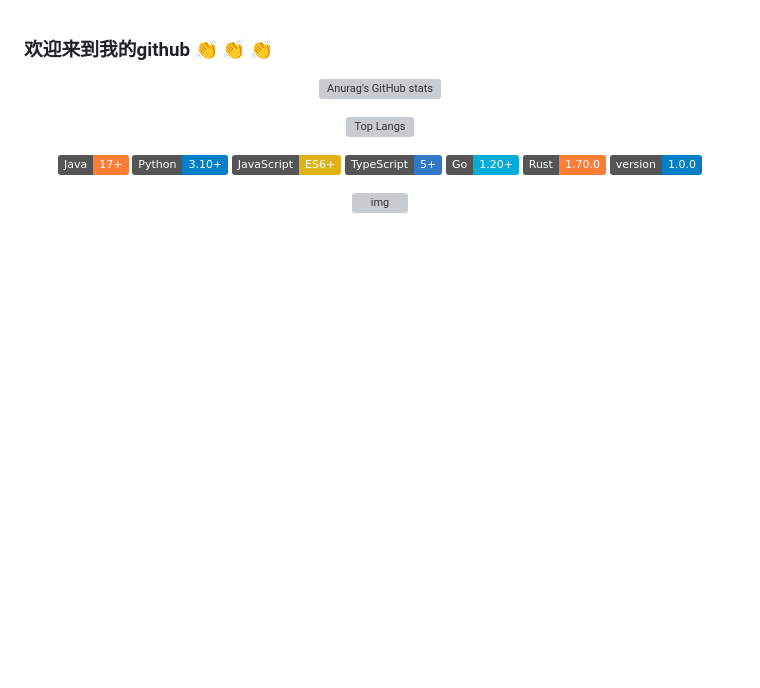
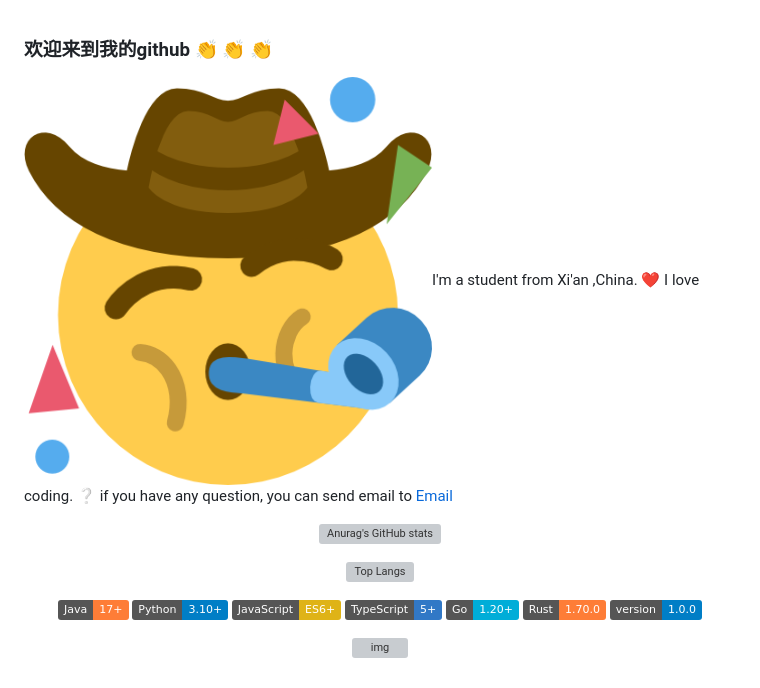
Before and after one commit to looksaw2/looksaw2, a Markdown page: README.md, the part around the change. Rendered like a GitHub page; pictures changed too: img/laugh1.png (added); badges without logos; blank space fills up the shorter version; grey boxes are pictures that could not be loaded.

Commit message:
add some personal information

```diff
--- a/README.md
+++ b/README.md
@@ -1,4 +1,10 @@
 ### 欢迎来到我的github  :clap: :clap: :clap:
+
+![alt text](./img/laugh1.png)I'm a student from Xi'an ,China.
+❤️ I love coding.
+❔ if you have any question, you can send email to <a href="mailto:xdu2814031084@gmail.com">Email</a>
+
+
 
 
 <div id = "body" align = 'center'>
```
